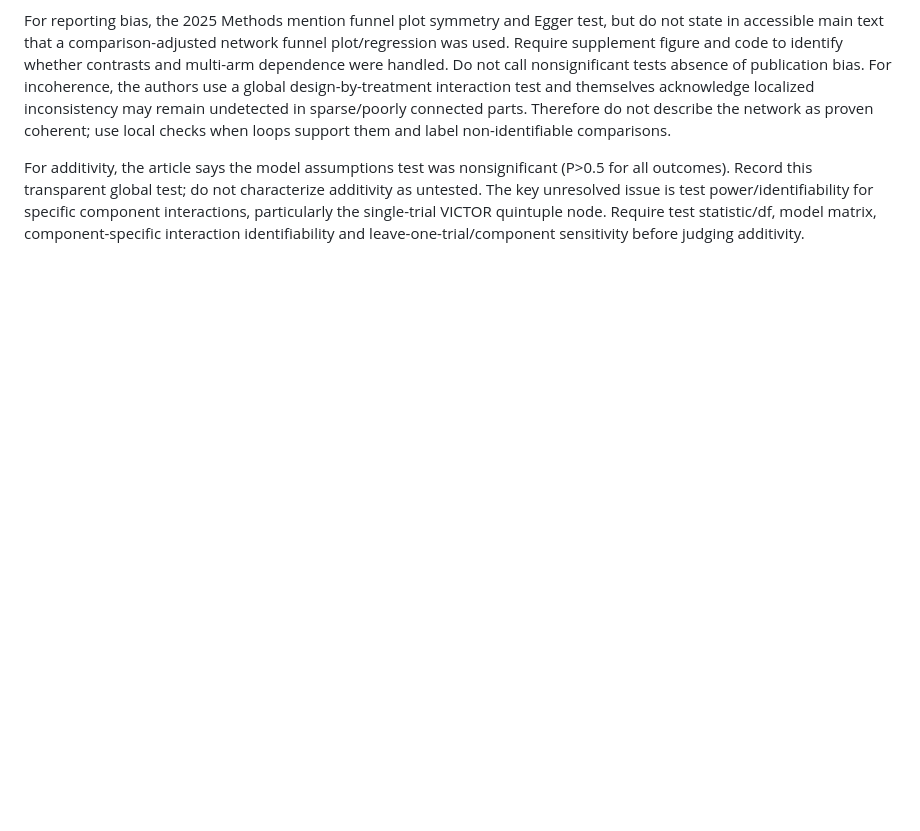
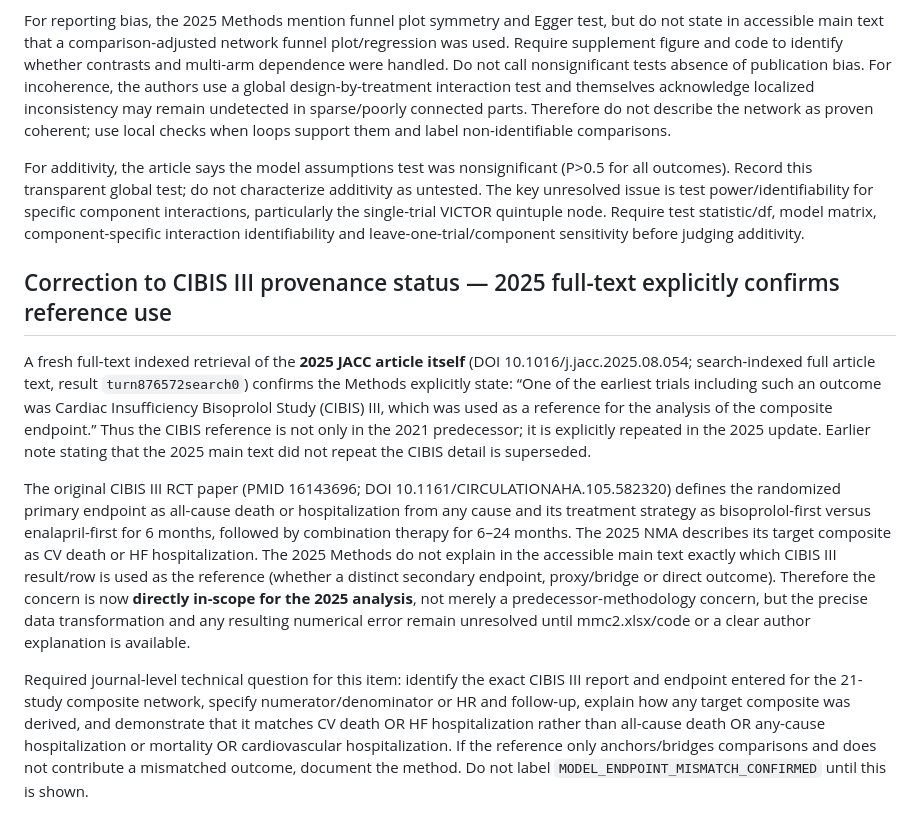
Before and after one commit to mahmood726-cyber/e156-ecosystem-starter, a Markdown page: docs/SYNTHESIS-NMA-OUTCOME-AUDIT-v0.1-CANDIDATE.md, the part around the change. Drawn GitHub-style; blank space fills up the shorter version.

Commit message:
docs: correct CIBIS III reference use in 2025 JACC text

```diff
--- a/docs/SYNTHESIS-NMA-OUTCOME-AUDIT-v0.1-CANDIDATE.md
+++ b/docs/SYNTHESIS-NMA-OUTCOME-AUDIT-v0.1-CANDIDATE.md
@@ -455,3 +455,12 @@ The 2025 article also says indirectness was considered low based on general simi
 For reporting bias, the 2025 Methods mention funnel plot symmetry and Egger test, but do not state in accessible main text that a comparison-adjusted network funnel plot/regression was used. Require supplement figure and code to identify whether contrasts and multi-arm dependence were handled. Do not call nonsignificant tests absence of publication bias. For incoherence, the authors use a global design-by-treatment interaction test and themselves acknowledge localized inconsistency may remain undetected in sparse/poorly connected parts. Therefore do not describe the network as proven coherent; use local checks when loops support them and label non-identifiable comparisons.
 
 For additivity, the article says the model assumptions test was nonsignificant (P>0.5 for all outcomes). Record this transparent global test; do not characterize additivity as untested. The key unresolved issue is test power/identifiability for specific component interactions, particularly the single-trial VICTOR quintuple node. Require test statistic/df, model matrix, component-specific interaction identifiability and leave-one-trial/component sensitivity before judging additivity.
+
+
+## Correction to CIBIS III provenance status — 2025 full-text explicitly confirms reference use
+
+A fresh full-text indexed retrieval of the **2025 JACC article itself** (DOI 10.1016/j.jacc.2025.08.054; search-indexed full article text, result `turn876572search0`) confirms the Methods explicitly state: “One of the earliest trials including such an outcome was Cardiac Insufficiency Bisoprolol Study (CIBIS) III, which was used as a reference for the analysis of the composite endpoint.” Thus the CIBIS reference is not only in the 2021 predecessor; it is explicitly repeated in the 2025 update. Earlier note stating that the 2025 main text did not repeat the CIBIS detail is superseded.
+
+The original CIBIS III RCT paper (PMID 16143696; DOI 10.1161/CIRCULATIONAHA.105.582320) defines the randomized primary endpoint as all-cause death or hospitalization from any cause and its treatment strategy as bisoprolol-first versus enalapril-first for 6 months, followed by combination therapy for 6–24 months. The 2025 NMA describes its target composite as CV death or HF hospitalization. The 2025 Methods do not explain in the accessible main text exactly which CIBIS III result/row is used as the reference (whether a distinct secondary endpoint, proxy/bridge or direct outcome). Therefore the concern is now **directly in-scope for the 2025 analysis**, not merely a predecessor-methodology concern, but the precise data transformation and any resulting numerical error remain unresolved until mmc2.xlsx/code or a clear author explanation is available.
+
+Required journal-level technical question for this item: identify the exact CIBIS III report and endpoint entered for the 21-study composite network, specify numerator/denominator or HR and follow-up, explain how any target composite was derived, and demonstrate that it matches CV death OR HF hospitalization rather than all-cause death OR any-cause hospitalization or mortality OR cardiovascular hospitalization. If the reference only anchors/bridges comparisons and does not contribute a mismatched outcome, document the method. Do not label `MODEL_ENDPOINT_MISMATCH_CONFIRMED` until this is shown.
```
